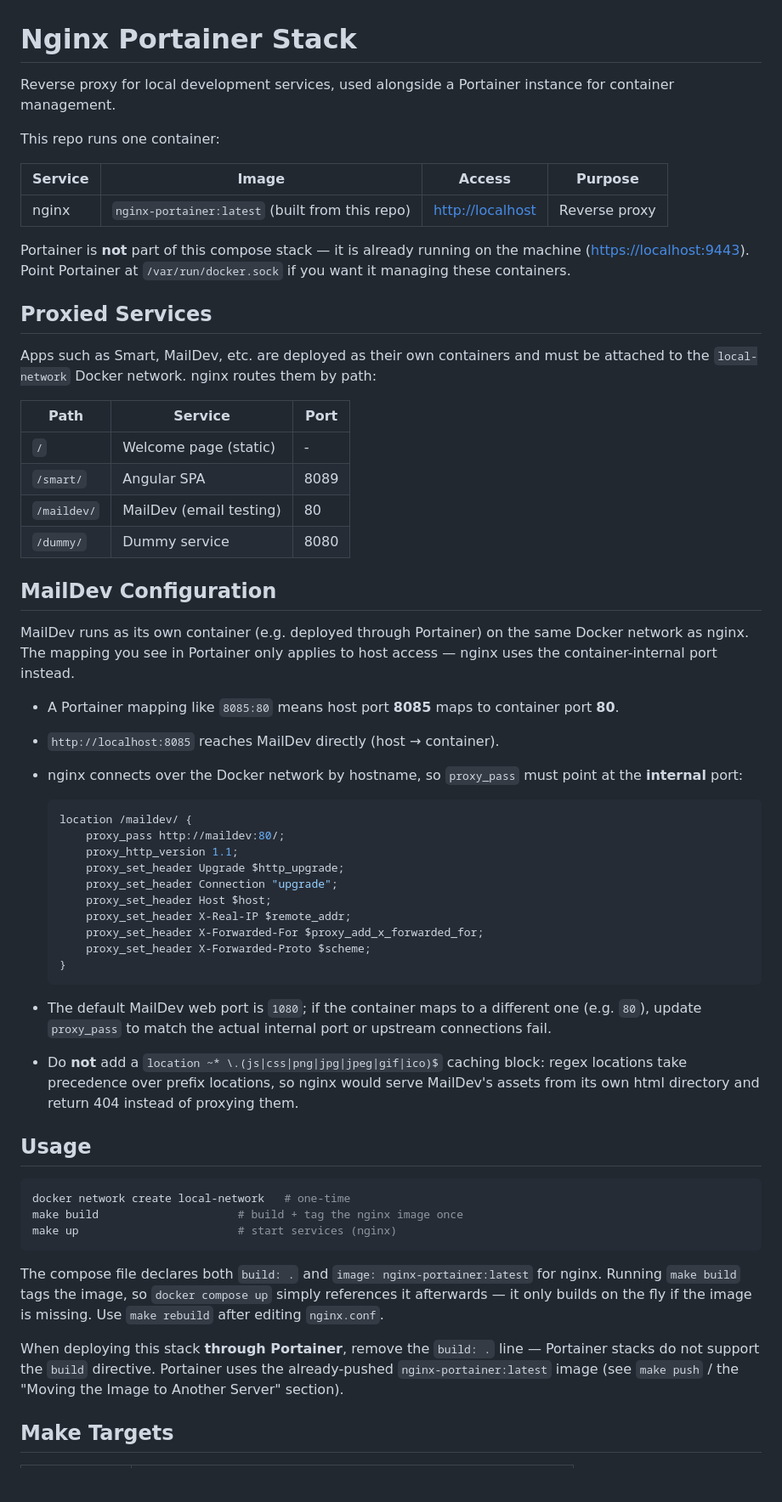
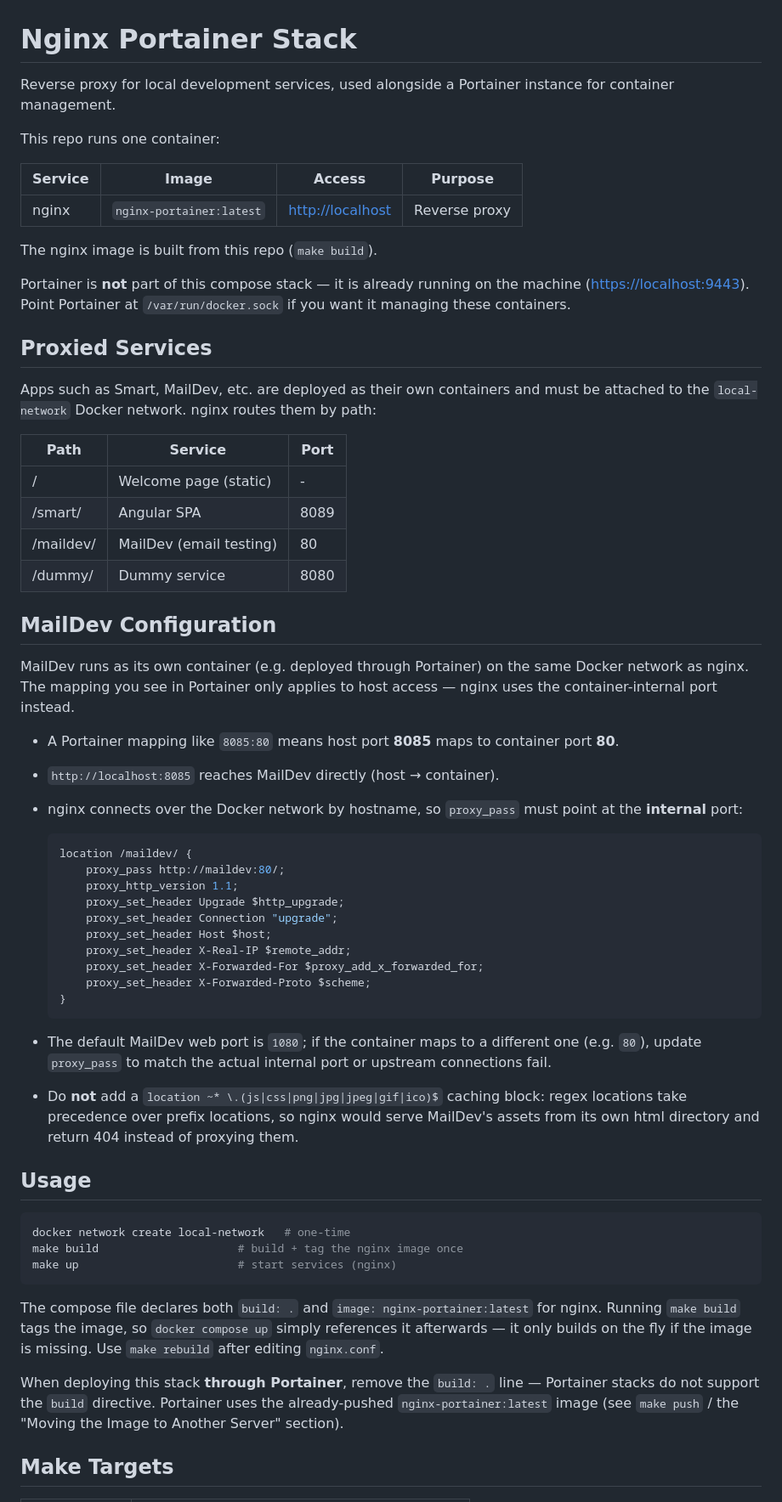
Before and after one commit to maquejp/portainer-ngnix, a Markdown page: README.md, the part around one of its changes. Shown at 85% size. GitHub-like rendering; blank space fills up the shorter version.

Commit message:
docs: pass markdownlint

````diff
--- a/README.md
+++ b/README.md
@@ -1,33 +1,44 @@
 # Nginx Portainer Stack
 
-Reverse proxy for local development services, used alongside a Portainer instance for container management.
+Reverse proxy for local development services, used alongside a
+Portainer instance for container management.
 
 This repo runs one container:
 
-| Service | Image                                          | Access             | Purpose       |
-| ------- | ---------------------------------------------- | ------------------ | ------------- |
-| nginx   | `nginx-portainer:latest` (built from this repo) | <http://localhost> | Reverse proxy |
+| Service | Image                    | Access             | Purpose       |
+| ------- | ------------------------ | ------------------ | ------------- |
+| nginx   | `nginx-portainer:latest` | <http://localhost> | Reverse proxy |
 
-Portainer is **not** part of this compose stack — it is already running on the machine (<https://localhost:9443>). Point Portainer at `/var/run/docker.sock` if you want it managing these containers.
+The nginx image is built from this repo (`make build`).
+
+Portainer is **not** part of this compose stack — it is already running on
+the machine (<https://localhost:9443>). Point Portainer at
+`/var/run/docker.sock` if you want it managing these containers.
 
 ## Proxied Services
 
-Apps such as Smart, MailDev, etc. are deployed as their own containers and must be attached to the `local-network` Docker network. nginx routes them by path:
+Apps such as Smart, MailDev, etc. are deployed as their own containers and
+must be attached to the `local-network` Docker network. nginx routes them by
+path:
 
-| Path        | Service                 | Port |
-| ----------- | ----------------------- | ---- |
-| `/`         | Welcome page (static)   | -    |
-| `/smart/`   | Angular SPA             | 8089 |
-| `/maildev/` | MailDev (email testing) | 80    |
-| `/dummy/`   | Dummy service           | 8080 |
+| Path      | Service                 | Port |
+| --------- | ----------------------- | ---- |
+| /         | Welcome page (static)   | -    |
+| /smart/   | Angular SPA             | 8089 |
+| /maildev/ | MailDev (email testing) | 80   |
+| /dummy/   | Dummy service           | 8080 |
 
 ## MailDev Configuration
 
-MailDev runs as its own container (e.g. deployed through Portainer) on the same Docker network as nginx. The mapping you see in Portainer only applies to host access — nginx uses the container-internal port instead.
+MailDev runs as its own container (e.g. deployed through Portainer) on the
+same Docker network as nginx. The mapping you see in Portainer only applies
+to host access — nginx uses the container-internal port instead.
 
-- A Portainer mapping like `8085:80` means host port **8085** maps to container port **80**.
+- A Portainer mapping like `8085:80` means host port **8085** maps to
+  container port **80**.
 - `http://localhost:8085` reaches MailDev directly (host → container).
-- nginx connects over the Docker network by hostname, so `proxy_pass` must point at the **internal** port:
+- nginx connects over the Docker network by hostname, so `proxy_pass` must
+  point at the **internal** port:
 
   ```nginx
   location /maildev/ {
@@ -42,8 +53,13 @@ MailDev runs as its own container (e.g. deployed through Portainer) on the same
   }
   ```
 
-- The default MailDev web port is `1080`; if the container maps to a different one (e.g. `80`), update `proxy_pass` to match the actual internal port or upstream connections fail.
-- Do **not** add a `location ~* \.(js|css|png|jpg|jpeg|gif|ico)$` caching block: regex locations take precedence over prefix locations, so nginx would serve MailDev's assets from its own html directory and return 404 instead of proxying them.
+- The default MailDev web port is `1080`; if the container maps to a
+  different one (e.g. `80`), update `proxy_pass` to match the actual
+  internal port or upstream connections fail.
+- Do **not** add a `location ~* \.(js|css|png|jpg|jpeg|gif|ico)$`
+  caching block: regex locations take precedence over prefix locations, so
+  nginx would serve MailDev's assets from its own html directory and return
+  404 instead of proxying them.
 
 ## Usage
 
@@ -53,9 +69,16 @@ make build                     # build + tag the nginx image once
 make up                        # start services (nginx)
 ```
 
-The compose file declares both `build: .` and `image: nginx-portainer:latest` for nginx. Running `make build` tags the image, so `docker compose up` simply references it afterwards — it only builds on the fly if the image is missing. Use `make rebuild` after editing `nginx.conf`.
+The compose file declares both `build: .` and
+`image: nginx-portainer:latest` for nginx. Running `make build` tags the
+image, so `docker compose up` simply references it afterwards — it only
+builds on the fly if the image is missing. Use `make rebuild` after editing
+`nginx.conf`.
 
-When deploying this stack **through Portainer**, remove the `build: .` line — Portainer stacks do not support the `build` directive. Portainer uses the already-pushed `nginx-portainer:latest` image (see `make push` / the "Moving the Image to Another Server" section).
+When deploying this stack **through Portainer**, remove the `build: .` line
+— Portainer stacks do not support the `build` directive. Portainer uses the
+already-pushed `nginx-portainer:latest` image (see `make push` / the
+"Moving the Image to Another Server" section).
 
 ## Make Targets
 
````
Also changed, not shown: other parts of README.md (+27 -18 lines).
